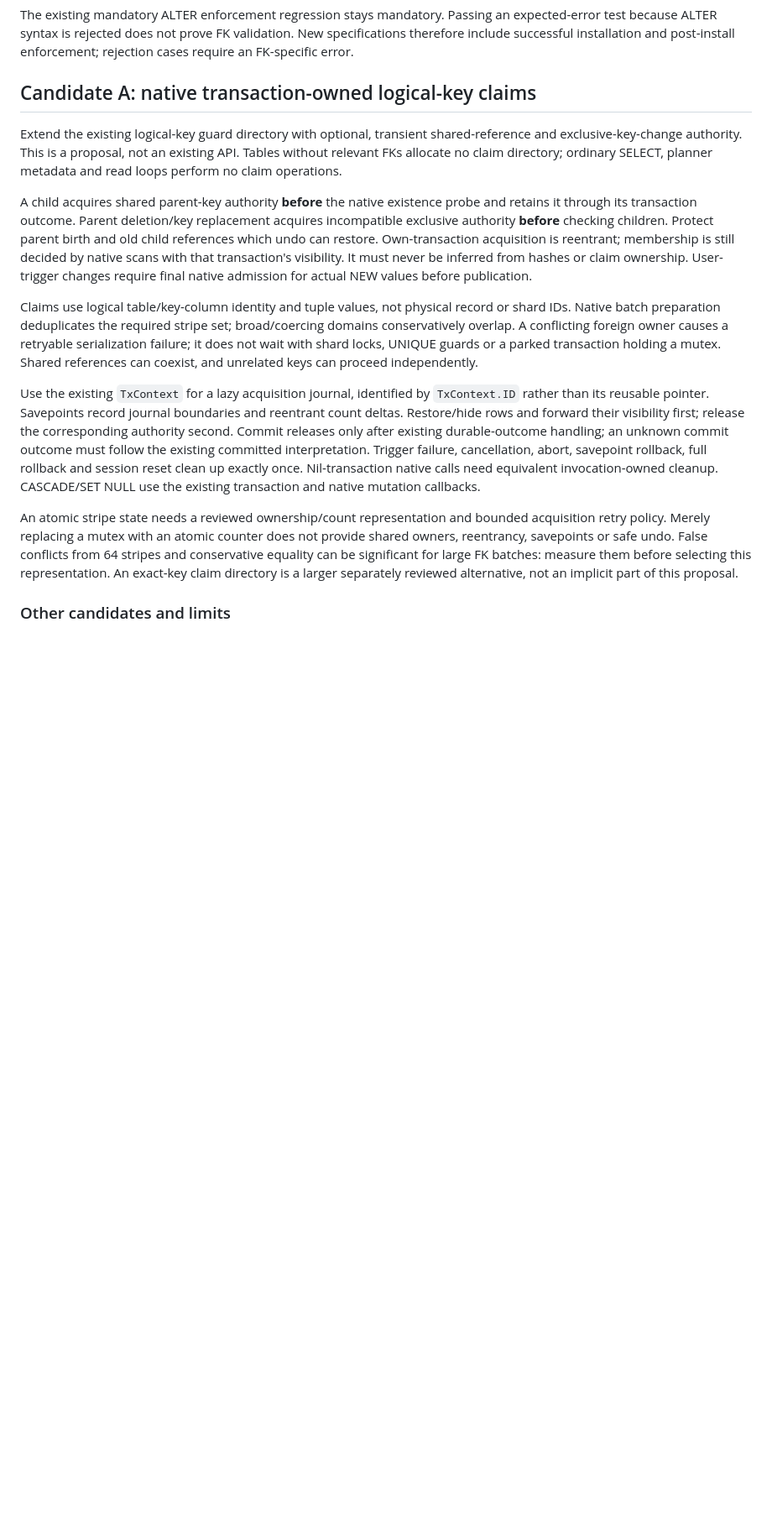
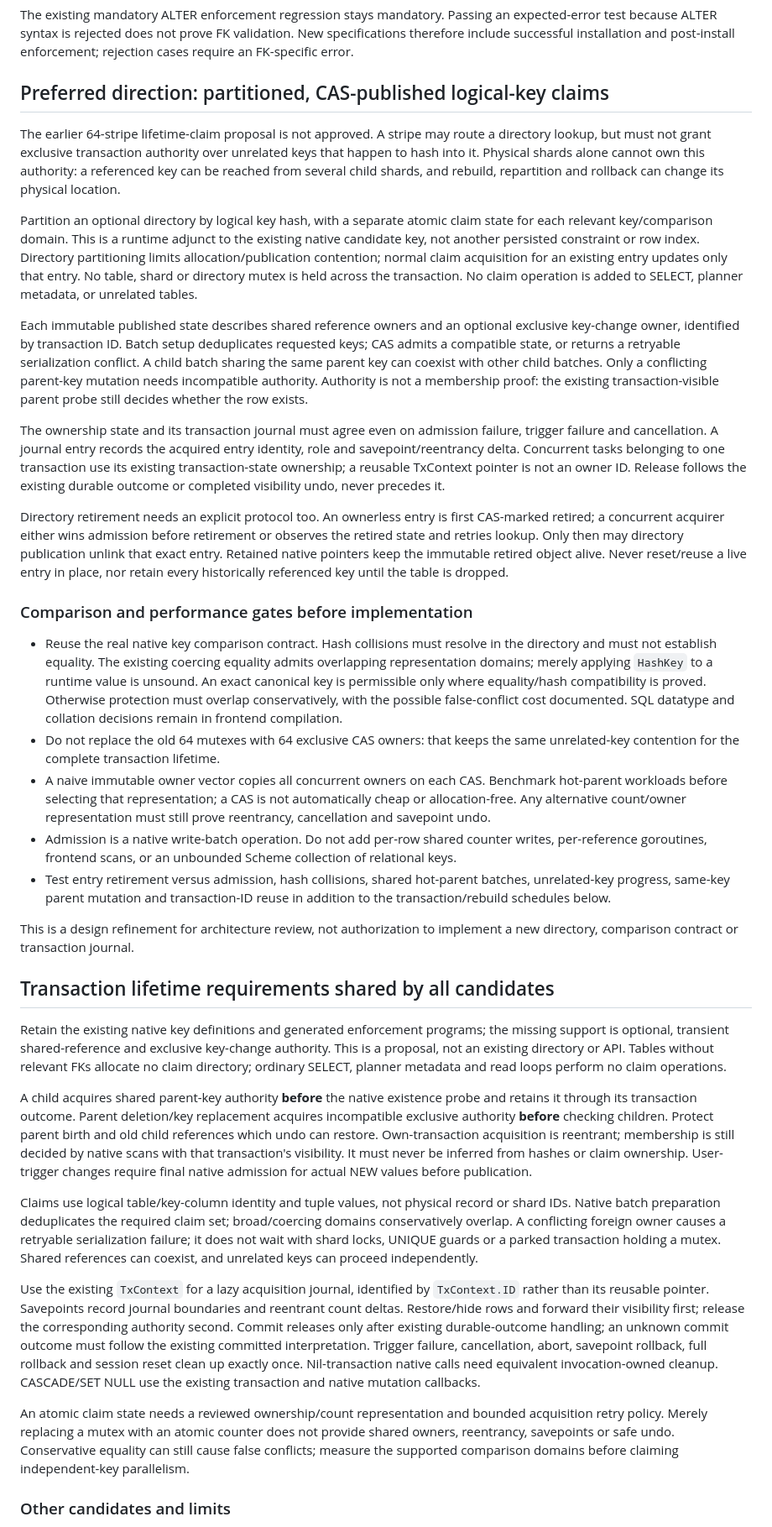
Before and after one commit to launix-de/memcp, a Markdown page: NATIVE_FK_DESIGN.md, the part around the change. Shown at 84% size. Rendered like a GitHub page; blank space fills up the shorter version.

Commit message:
Refine native FK design toward partitioned CAS claims

```diff
--- a/NATIVE_FK_DESIGN.md
+++ b/NATIVE_FK_DESIGN.md
@@ -58,11 +58,75 @@ an expected-error test because ALTER syntax is rejected does not prove FK
 validation. New specifications therefore include successful installation and
 post-install enforcement; rejection cases require an FK-specific error.
 
-## Candidate A: native transaction-owned logical-key claims
+## Preferred direction: partitioned, CAS-published logical-key claims
 
-Extend the existing logical-key guard directory with optional, transient
-shared-reference and exclusive-key-change authority. This is a proposal, not
-an existing API. Tables without relevant FKs allocate no claim directory;
+The earlier 64-stripe lifetime-claim proposal is not approved. A stripe may
+route a directory lookup, but must not grant exclusive transaction authority
+over unrelated keys that happen to hash into it. Physical shards alone cannot
+own this authority: a referenced key can be reached from several child shards,
+and rebuild, repartition and rollback can change its physical location.
+
+Partition an optional directory by logical key hash, with a separate atomic
+claim state for each relevant key/comparison domain. This is a runtime adjunct
+to the existing native candidate key, not another persisted constraint or row
+index. Directory partitioning limits allocation/publication contention; normal
+claim acquisition for an existing entry updates only that entry. No table,
+shard or directory mutex is held across the transaction. No claim operation is
+added to SELECT, planner metadata, or unrelated tables.
+
+Each immutable published state describes shared reference owners and an
+optional exclusive key-change owner, identified by transaction ID. Batch setup
+deduplicates requested keys; CAS admits a compatible state, or returns a
+retryable serialization conflict. A child batch sharing the same parent key
+can coexist with other child batches. Only a conflicting parent-key mutation
+needs incompatible authority. Authority is not a membership proof: the
+existing transaction-visible parent probe still decides whether the row exists.
+
+The ownership state and its transaction journal must agree even on admission
+failure, trigger failure and cancellation. A journal entry records the acquired
+entry identity, role and savepoint/reentrancy delta. Concurrent tasks belonging
+to one transaction use its existing transaction-state ownership; a reusable
+TxContext pointer is not an owner ID. Release follows the existing durable
+outcome or completed visibility undo, never precedes it.
+
+Directory retirement needs an explicit protocol too. An ownerless entry is
+first CAS-marked retired; a concurrent acquirer either wins admission before
+retirement or observes the retired state and retries lookup. Only then may
+directory publication unlink that exact entry. Retained native pointers keep
+the immutable retired object alive. Never reset/reuse a live entry in place,
+nor retain every historically referenced key until the table is dropped.
+
+### Comparison and performance gates before implementation
+
+- Reuse the real native key comparison contract. Hash collisions must resolve
+  in the directory and must not establish equality. The existing coercing
+  equality admits overlapping representation domains; merely applying
+  `HashKey` to a runtime value is unsound. An exact canonical key is permissible
+  only where equality/hash compatibility is proved. Otherwise protection must
+  overlap conservatively, with the possible false-conflict cost documented.
+  SQL datatype and collation decisions remain in frontend compilation.
+- Do not replace the old 64 mutexes with 64 exclusive CAS owners: that keeps
+  the same unrelated-key contention for the complete transaction lifetime.
+- A naive immutable owner vector copies all concurrent owners on each CAS.
+  Benchmark hot-parent workloads before selecting that representation; a CAS
+  is not automatically cheap or allocation-free. Any alternative count/owner
+  representation must still prove reentrancy, cancellation and savepoint undo.
+- Admission is a native write-batch operation. Do not add per-row shared
+  counter writes, per-reference goroutines, frontend scans, or an unbounded
+  Scheme collection of relational keys.
+- Test entry retirement versus admission, hash collisions, shared hot-parent
+  batches, unrelated-key progress, same-key parent mutation and transaction-ID
+  reuse in addition to the transaction/rebuild schedules below.
+
+This is a design refinement for architecture review, not authorization to
+implement a new directory, comparison contract or transaction journal.
+
+## Transaction lifetime requirements shared by all candidates
+
+Retain the existing native key definitions and generated enforcement programs;
+the missing support is optional, transient shared-reference and exclusive
+key-change authority. This is a proposal, not an existing directory or API.
+Tables without relevant FKs allocate no claim directory;
 ordinary SELECT, planner metadata and read loops perform no claim operations.
 
 A child acquires shared parent-key authority **before** the native existence
@@ -75,7 +139,7 @@ from hashes or claim ownership. User-trigger changes require final native
 admission for actual NEW values before publication.
 
 Claims use logical table/key-column identity and tuple values, not physical
-record or shard IDs. Native batch preparation deduplicates the required stripe
+record or shard IDs. Native batch preparation deduplicates the required claim
 set; broad/coercing domains conservatively overlap. A conflicting foreign owner
 causes a retryable serialization failure; it does not wait with shard locks,
 UNIQUE guards or a parked transaction holding a mutex. Shared references can
@@ -91,13 +155,11 @@ abort, savepoint rollback, full rollback and session reset clean up exactly
 once. Nil-transaction native calls need equivalent invocation-owned cleanup.
 CASCADE/SET NULL use the existing transaction and native mutation callbacks.
 
-An atomic stripe state needs a reviewed ownership/count representation and
+An atomic claim state needs a reviewed ownership/count representation and
 bounded acquisition retry policy. Merely replacing a mutex with an atomic
 counter does not provide shared owners, reentrancy, savepoints or safe undo.
-False conflicts from 64 stripes and conservative equality can be significant
-for large FK batches: measure them before selecting this representation. An
-exact-key claim directory is a larger separately reviewed alternative, not an
-implicit part of this proposal.
+Conservative equality can still cause false conflicts; measure the supported
+comparison domains before claiming independent-key parallelism.
 
 ### Other candidates and limits
 
```
